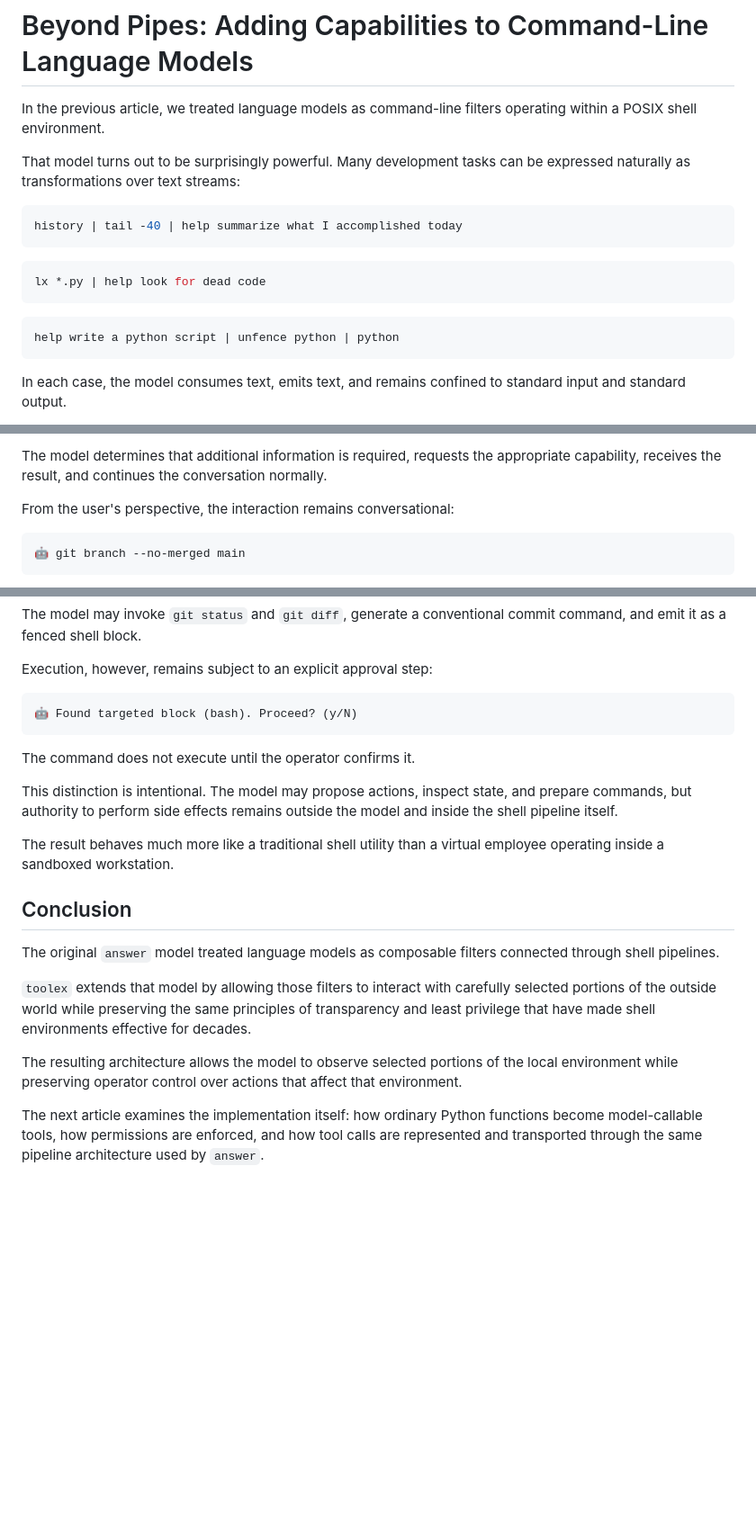
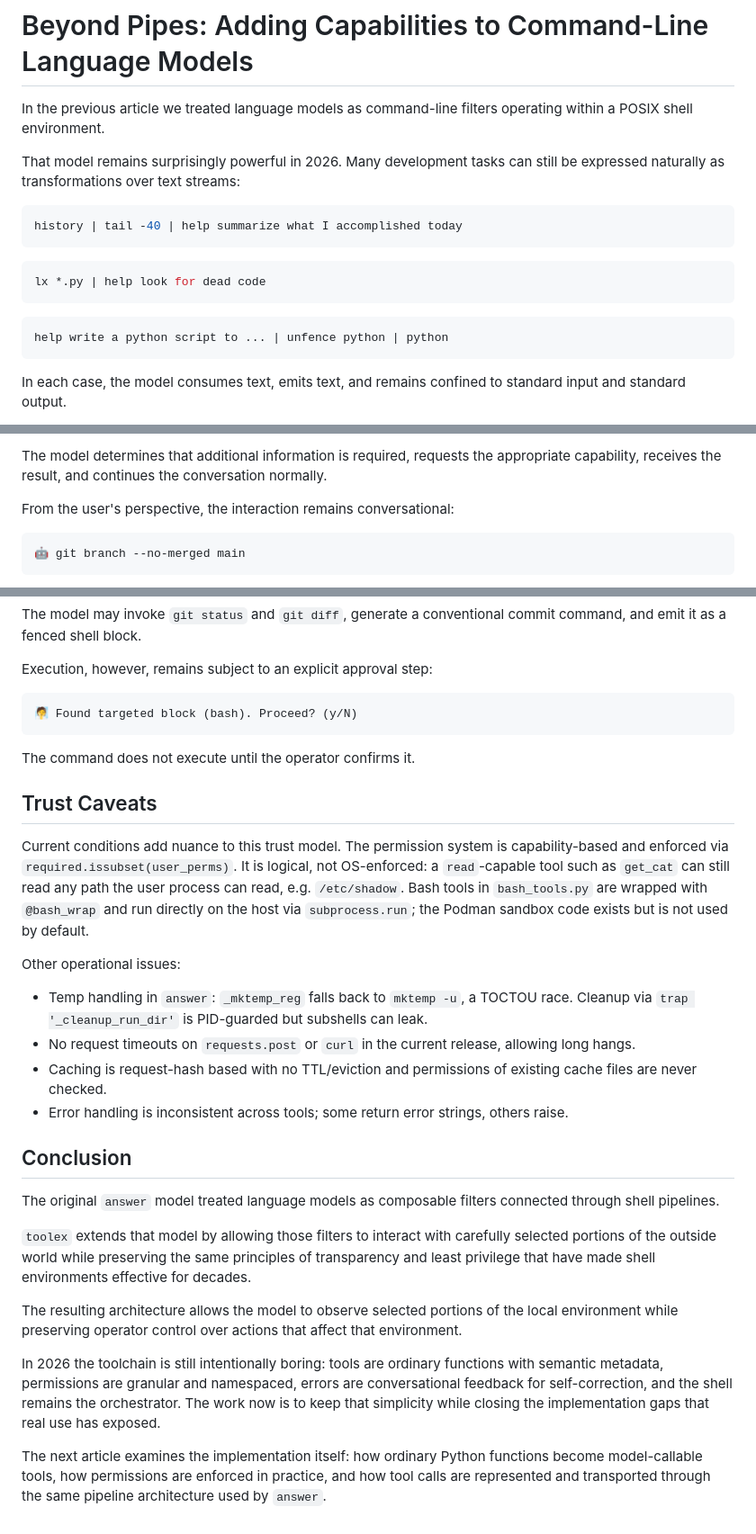
Before and after one commit to leighklotz/toolex, a Markdown page: doc/blog-post-2.md, 3 parts joined by grey strips. Shown at 90% size. GitHub-like rendering; blank space fills up the shorter version.

````diff
--- a/doc/blog-post-2.md
+++ b/doc/blog-post-2.md
@@ -1,8 +1,8 @@
 # Beyond Pipes: Adding Capabilities to Command-Line Language Models
 
-In the previous article, we treated language models as command-line filters operating within a POSIX shell environment.
+In the previous article we treated language models as command-line filters operating within a POSIX shell environment.
 
-That model turns out to be surprisingly powerful. Many development tasks can be expressed naturally as transformations over text streams:
+That model remains surprisingly powerful in 2026. Many development tasks can still be expressed naturally as transformations over text streams:
 
 ```bash
 history | tail -40 | help summarize what I accomplished today
@@ -13,7 +13,7 @@ lx *.py | help look for dead code
 ```
 
 ```bash
-help write a python script | unfence python | python
+help write a python script to ... | unfence python | python
 ```
 
 In each case, the model consumes text, emits text, and remains confined to standard input and standard output.
@@ -84,7 +84,7 @@ The model determines that additional information is required, requests the appro
 
 From the user's perspective, the interaction remains conversational:
 
-```text
+```
 🤖 git branch --no-merged main
 ```
 
@@ -141,15 +147,22 @@ The model may invoke `git status` and `git diff`, generate a conventional commit
 
 Execution, however, remains subject to an explicit approval step:
 
-```text
-🤖 Found targeted block (bash). Proceed? (y/N)
+```
+🧖 Found targeted block (bash). Proceed? (y/N)
 ```
 
 The command does not execute until the operator confirms it.
 
-This distinction is intentional. The model may propose actions, inspect state, and prepare commands, but authority to perform side effects remains outside the model and inside the shell pipeline itself.
+## Trust Caveats
 
-The result behaves much more like a traditional shell utility than a virtual employee operating inside a sandboxed workstation.
+Current conditions add nuance to this trust model. The permission system is capability-based and enforced via `required.issubset(user_perms)`. It is logical, not OS-enforced: a `read`-capable tool such as `get_cat` can still read any path the user process can read, e.g. `/etc/shadow`. Bash tools in `bash_tools.py` are wrapped with `@bash_wrap` and run directly on the host via `subprocess.run`; the Podman sandbox code exists but is not used by default.
+
+Other operational issues:
+
+* Temp handling in `answer`: `_mktemp_reg` falls back to `mktemp -u`, a TOCTOU race. Cleanup via `trap '_cleanup_run_dir'` is PID-guarded but subshells can leak.
+* No request timeouts on `requests.post` or `curl` in the current release, allowing long hangs.
+* Caching is request-hash based with no TTL/eviction and permissions of existing cache files are never checked.
+* Error handling is inconsistent across tools; some return error strings, others raise.
 
 ## Conclusion
 
@@ -159,4 +172,6 @@ The original `answer` model treated language models as composable filters connec
 
 The resulting architecture allows the model to observe selected portions of the local environment while preserving operator control over actions that affect that environment.
 
-The next article examines the implementation itself: how ordinary Python functions become model-callable tools, how permissions are enforced, and how tool calls are represented and transported through the same pipeline architecture used by `answer`.
+In 2026 the toolchain is still intentionally boring: tools are ordinary functions with semantic metadata, permissions are granular and namespaced, errors are conversational feedback for self-correction, and the shell remains the orchestrator. The work now is to keep that simplicity while closing the implementation gaps that real use has exposed.
+
+The next article examines the implementation itself: how ordinary Python functions become model-callable tools, how permissions are enforced in practice, and how tool calls are represented and transported through the same pipeline architecture used by `answer`.
````
Also changed, not shown: other parts of doc/blog-post-2.md (+6 -0 lines), doc/blog-post-3.md (+34 -15 lines).
